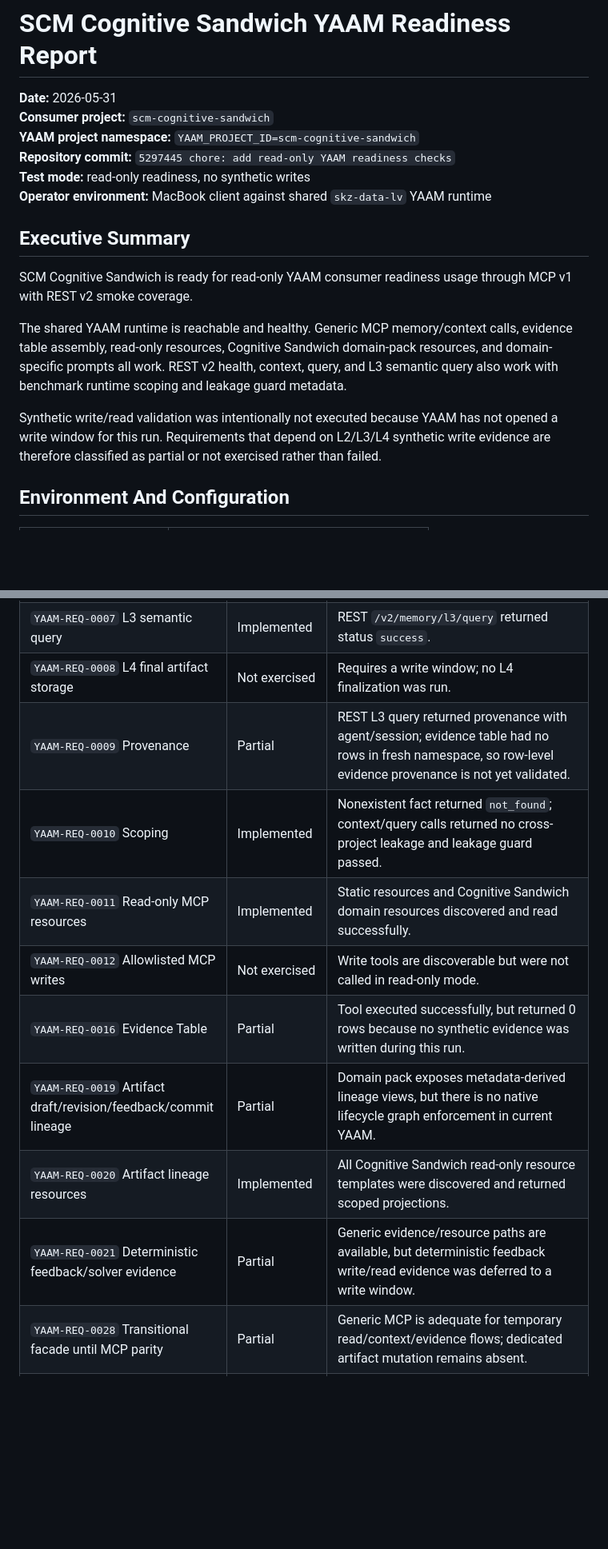
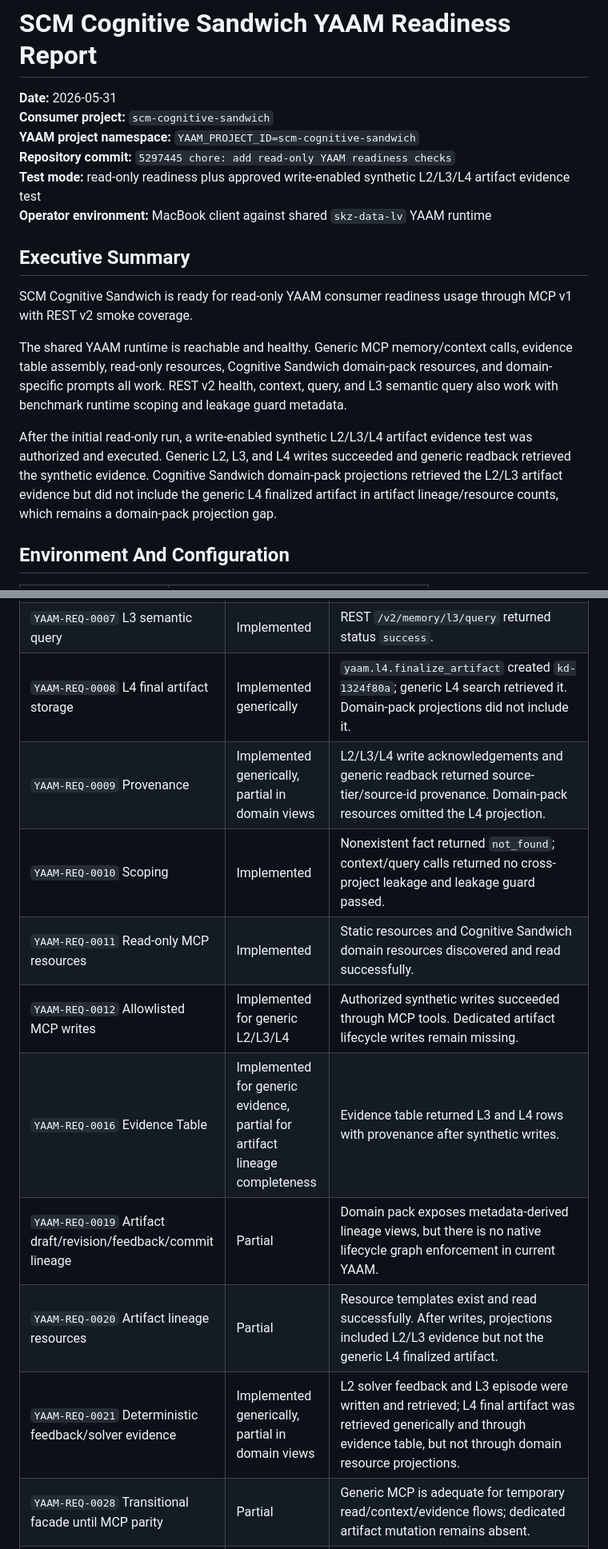
Before and after one commit to maksim-tsi/scm-cognitive-sandwich, a Markdown page: docs/reports/2026-05-31-scm-cognitive-sandwich-readiness-report.md, 2 parts joined by grey strips. Shown at 80% size. GitHub-like rendering; blank space fills up the shorter version.

```diff
--- a/docs/reports/2026-05-31-scm-cognitive-sandwich-readiness-report.md
+++ b/docs/reports/2026-05-31-scm-cognitive-sandwich-readiness-report.md
@@ -4,7 +4,7 @@
 **Consumer project:** `scm-cognitive-sandwich`
 **YAAM project namespace:** `YAAM_PROJECT_ID=scm-cognitive-sandwich`
 **Repository commit:** `5297445 chore: add read-only YAAM readiness checks`
-**Test mode:** read-only readiness, no synthetic writes
+**Test mode:** read-only readiness plus approved write-enabled synthetic L2/L3/L4 artifact evidence test
 **Operator environment:** MacBook client against shared `skz-data-lv` YAAM runtime
 
 ## Executive Summary
@@ -13,7 +13,7 @@ SCM Cognitive Sandwich is ready for read-only YAAM consumer readiness usage thro
 
 The shared YAAM runtime is reachable and healthy. Generic MCP memory/context calls, evidence table assembly, read-only resources, Cognitive Sandwich domain-pack resources, and domain-specific prompts all work. REST v2 health, context, query, and L3 semantic query also work with benchmark runtime scoping and leakage guard metadata.
 
-Synthetic write/read validation was intentionally not executed because YAAM has not opened a write window for this run. Requirements that depend on L2/L3/L4 synthetic write evidence are therefore classified as partial or not exercised rather than failed.
+After the initial read-only run, a write-enabled synthetic L2/L3/L4 artifact evidence test was authorized and executed. Generic L2, L3, and L4 writes succeeded and generic readback retrieved the synthetic evidence. Cognitive Sandwich domain-pack projections retrieved the L2/L3 artifact evidence but did not include the generic L4 finalized artifact in artifact lineage/resource counts, which remains a domain-pack projection gap.
 
 ## Environment And Configuration
 
@@ -112,13 +148,13 @@ No REST write or write-adjacent negative test was executed. In read-only mode, t
 | `YAAM-REQ-0007` L3 semantic query | Implemented | REST `/v2/memory/l3/query` returned status `success`. |
-| `YAAM-REQ-0008` L4 final artifact storage | Not exercised | Requires a write window; no L4 finalization was run. |
-| `YAAM-REQ-0009` Provenance | Partial | REST L3 query returned provenance with agent/session; evidence table had no rows in fresh namespace, so row-level evidence provenance is not yet validated. |
+| `YAAM-REQ-0008` L4 final artifact storage | Implemented generically | `yaam.l4.finalize_artifact` created `kd-1324f80a`; generic L4 search retrieved it. Domain-pack projections did not include it. |
+| `YAAM-REQ-0009` Provenance | Implemented generically, partial in domain views | L2/L3/L4 write acknowledgements and generic readback returned source-tier/source-id provenance. Domain-pack resources omitted the L4 projection. |
 | `YAAM-REQ-0010` Scoping | Implemented | Nonexistent fact returned `not_found`; context/query calls returned no cross-project leakage and leakage guard passed. |
 | `YAAM-REQ-0011` Read-only MCP resources | Implemented | Static resources and Cognitive Sandwich domain resources discovered and read successfully. |
-| `YAAM-REQ-0012` Allowlisted MCP writes | Not exercised | Write tools are discoverable but were not called in read-only mode. |
-| `YAAM-REQ-0016` Evidence Table | Partial | Tool executed successfully, but returned 0 rows because no synthetic evidence was written during this run. |
+| `YAAM-REQ-0012` Allowlisted MCP writes | Implemented for generic L2/L3/L4 | Authorized synthetic writes succeeded through MCP tools. Dedicated artifact lifecycle writes remain missing. |
+| `YAAM-REQ-0016` Evidence Table | Implemented for generic evidence, partial for artifact lineage completeness | Evidence table returned L3 and L4 rows with provenance after synthetic writes. |
 | `YAAM-REQ-0019` Artifact draft/revision/feedback/commit lineage | Partial | Domain pack exposes metadata-derived lineage views, but there is no native lifecycle graph enforcement in current YAAM. |
-| `YAAM-REQ-0020` Artifact lineage resources | Implemented | All Cognitive Sandwich read-only resource templates were discovered and returned scoped projections. |
-| `YAAM-REQ-0021` Deterministic feedback/solver evidence | Partial | Generic evidence/resource paths are available, but deterministic feedback write/read evidence was deferred to a write window. |
+| `YAAM-REQ-0020` Artifact lineage resources | Partial | Resource templates exist and read successfully. After writes, projections included L2/L3 evidence but not the generic L4 finalized artifact. |
+| `YAAM-REQ-0021` Deterministic feedback/solver evidence | Implemented generically, partial in domain views | L2 solver feedback and L3 episode were written and retrieved; L4 final artifact was retrieved generically and through evidence table, but not through domain resource projections. |
 | `YAAM-REQ-0028` Transitional facade until MCP parity | Partial | Generic MCP is adequate for temporary read/context/evidence flows; dedicated artifact mutation remains absent. |
 | `YAAM-REQ-0030` Autonomous lifecycle consolidation | Deferred | Explicitly outside current YAAM capability. |
 | `YAAM-REQ-0032` Domain-specific artifact prompts | Implemented | `yaam.prompt.artifact_repair_context` and `yaam.prompt.artifact_lineage_summary` discovered and rendered. |
```
Also changed, not shown: other parts of docs/reports/2026-05-31-scm-cognitive-sandwich-readiness-report.md (+43 -7 lines).
